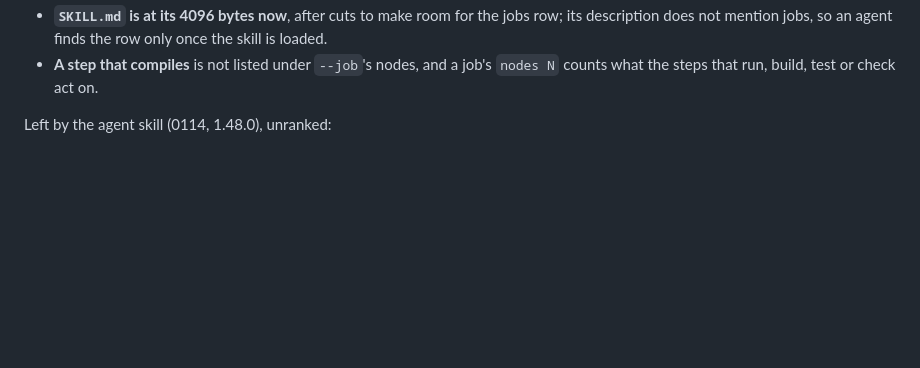
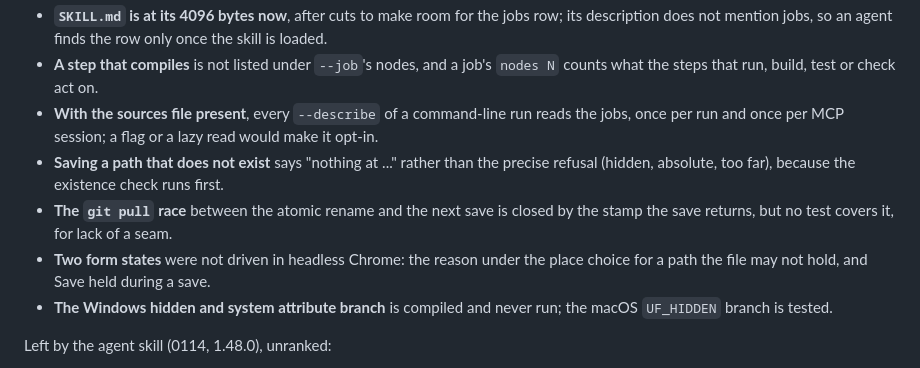
Before and after one commit to IL-William/dbt-edith, a Markdown page: docs/state.md, the part around one of its changes. Rendered like a GitHub page; blank space fills up the shorter version.

Commit message:
Pick up what the job sources left open (#101)
The job sources in the project (#100, 1.49.0) wrote their known limits
in the pull request's body; five of them were not in `docs/state.md`.
This adds them to the block that pull request already started, as #64,
#76, #88, #92 and #99 did. No version, no CHANGELOG entry: nothing in
the tool changes.

## What changes for someone using it

Nothing in the tool. Someone picking the next piece of work finds the
five limits in `docs/state.md`.

## docs/state.md

- **Known limits of the job sources:** `--describe` reads the jobs on
  every command-line run once the sources file exists; a path that does
  not exist says "nothing at ..." instead of the precise refusal; the
  `git pull` race between the atomic rename and the next save is closed
  by the returned stamp but untested; two form states were not driven in
  headless Chrome; the Windows hidden and system attribute branch was
  never run.
- **Last updated** reads 2026-10-22.
- No Deferred item is struck or added, so no number moves.

## Files

- `docs/state.md` only.

## Verification

- No test reads `docs/state.md`; the diff has no conflict markers, no em
  dash, and every added line is within 80 columns.

## Known limits

- The limits come from the session that wrote #100; none was measured
  beyond what that pull request's review found.

🤖 Generated with [Claude Code](https://claude.com/claude-code)

Co-authored-by: Claude Sonnet 5.5 <noreply@anthropic.com>

```diff
--- a/docs/state.md
+++ b/docs/state.md
@@ -2444,6 +2444,18 @@ Left by the job sources in the project (0115, 1.49.0), unranked:
   once the skill is loaded.
 - **A step that compiles** is not listed under `--job`'s nodes, and a job's
   `nodes N` counts what the steps that run, build, test or check act on.
+- **With the sources file present**, every `--describe` of a command-line run
+  reads the jobs, once per run and once per MCP session; a flag or a lazy read
+  would make it opt-in.
+- **Saving a path that does not exist** says "nothing at ..." rather than the
+  precise refusal (hidden, absolute, too far), because the existence check runs
+  first.
+- **The `git pull` race** between the atomic rename and the next save is closed
+  by the stamp the save returns, but no test covers it, for lack of a seam.
+- **Two form states** were not driven in headless Chrome: the reason under the
+  place choice for a path the file may not hold, and Save held during a save.
+- **The Windows hidden and system attribute branch** is compiled and never run;
+  the macOS `UF_HIDDEN` branch is tested.
 
 Left by the agent skill (0114, 1.48.0), unranked:
 
```
Also changed, not shown: other parts of docs/state.md (+1 -1 lines).
